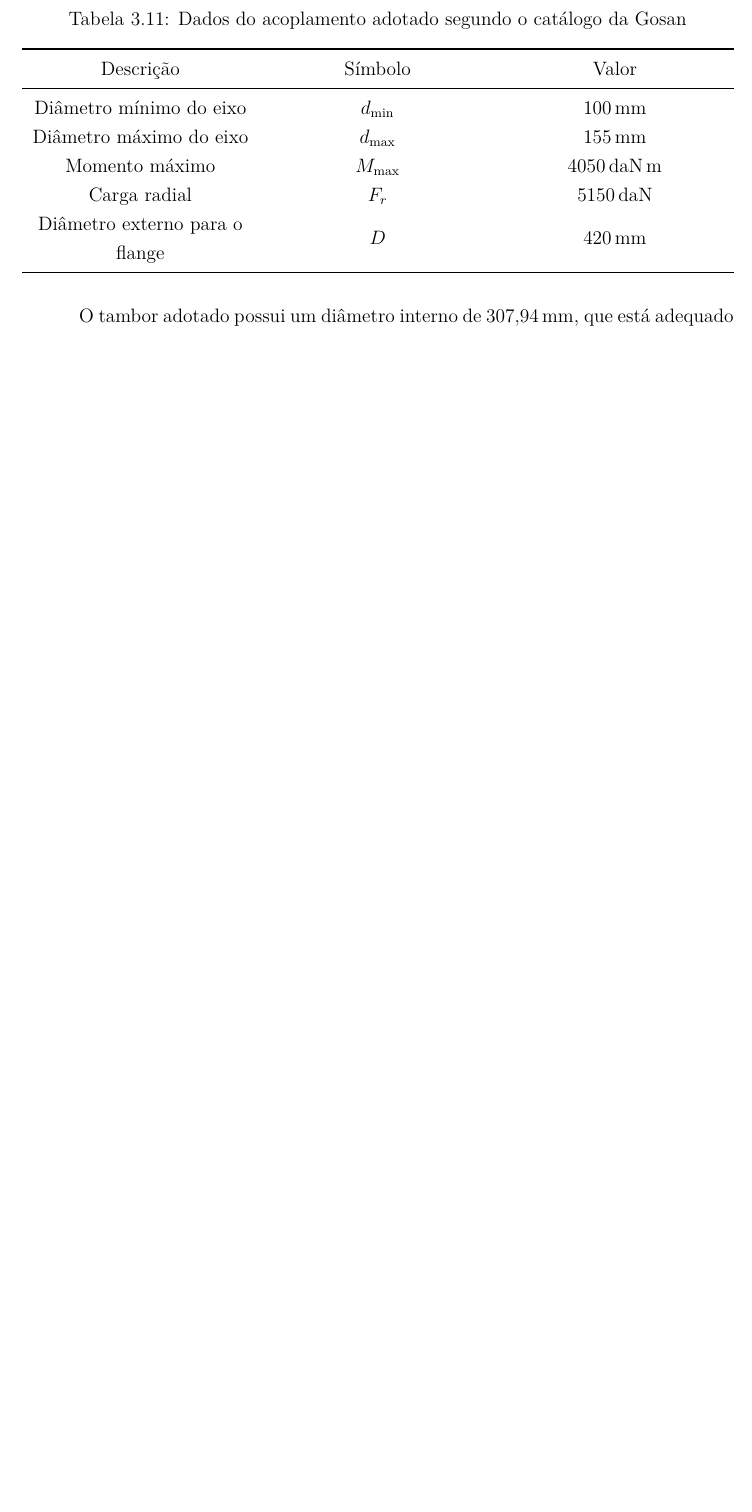
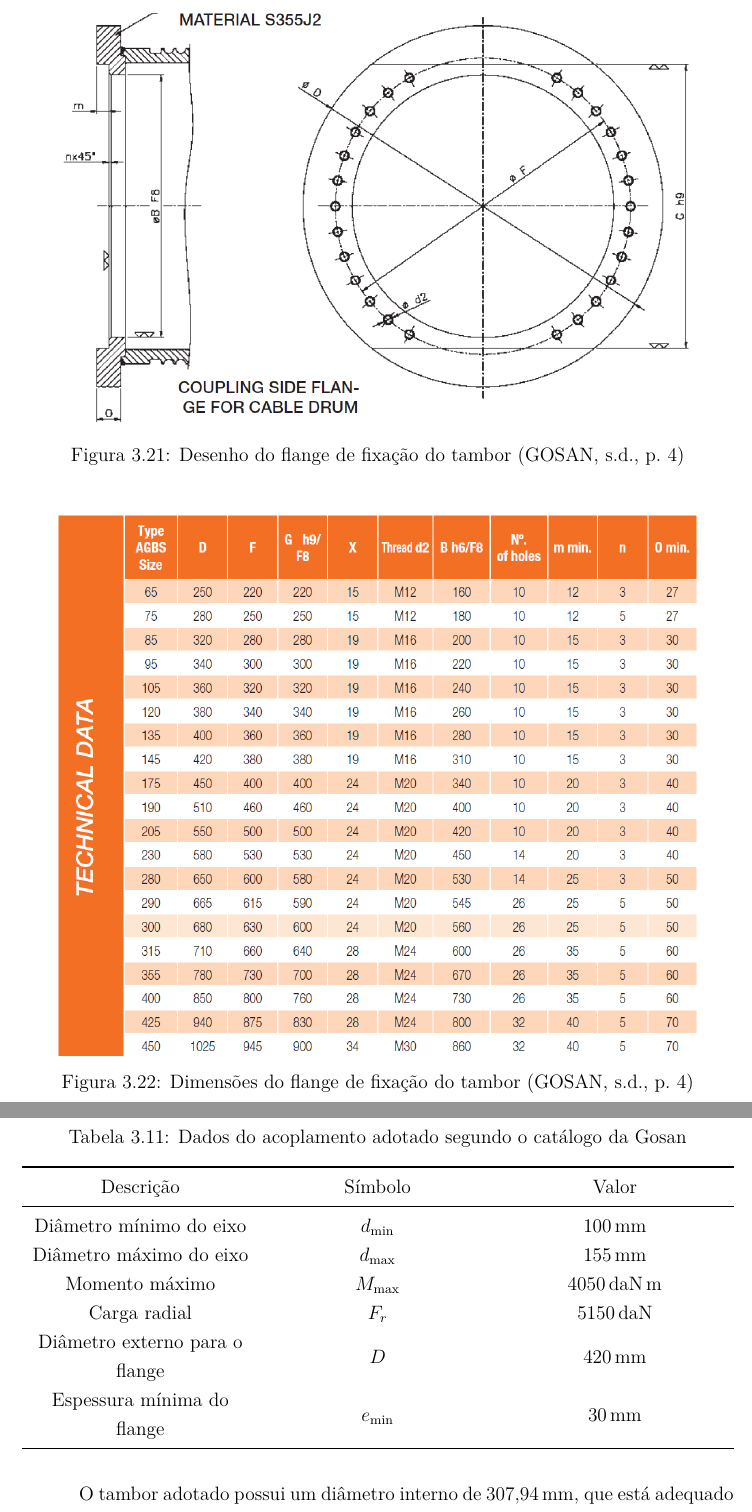
Before and after one commit to AlvaroMFO/memorial_portico_rolante_latex, a LaTeX document (main.tex, which reads content/sections/03_sistema_de_elevacao/sections/15_acoplamento_redutor_tambor/main.tex): part of page 38 of 46 before the commit and two parts of pages 39 and 40 of 48 after it, the two joined at a grey line, cut at the place of the change, the shorter picture padded with empty space. Compiled offline with pdfLaTeX.

Commit message:
Add new images and specifications for flange in elevation system documentation
- Included two new figures illustrating the flange design and dimensions from Gosan's catalog.
- Updated the specifications table to include the minimum flange thickness, enhancing the detail and clarity of the documentation.

```diff
--- a/content/sections/03_sistema_de_elevacao/sections/15_acoplamento_redutor_tambor/main.tex
+++ b/content/sections/03_sistema_de_elevacao/sections/15_acoplamento_redutor_tambor/main.tex
@@ -41,6 +41,20 @@ Com base no catálogo de acoplamentos rígidos da Gosan, selecionou-se um acopla
   \label{fig:catalogo_gosan}
 \end{figure}
 
+\begin{figure}[H]
+  \centering
+  \includegraphics[width=0.9\textwidth]{content/sections/03_sistema_de_elevacao/sections/15_acoplamento_redutor_tambor/images/flange_gosan.png}
+  \caption{Desenho do flange de fixação do tambor \cite[p.~4]{gosan_acoplamentos}}
+  \label{fig:flange_gosan}
+\end{figure}
+
+\begin{figure}[H]
+  \centering
+  \includegraphics[width=0.9\textwidth]{content/sections/03_sistema_de_elevacao/sections/15_acoplamento_redutor_tambor/images/dim_flange_gosan.png}
+  \caption{Dimensões do flange de fixação do tambor \cite[p.~4]{gosan_acoplamentos}}
+  \label{fig:dim_flange_gosan}
+\end{figure}
+
 \begin{table}[H]
   \centering
   \caption{Dados do acoplamento adotado segundo o catálogo da Gosan}
@@ -54,6 +68,7 @@ Com base no catálogo de acoplamentos rígidos da Gosan, selecionou-se um acopla
     Momento máximo                 & $M_{\text{max}}$ & \SI{4050}{\deca\newton\meter} \\
     Carga radial                   & $F_r$            & \SI{5150}{\deca\newton}       \\
     Diâmetro externo para o flange & $D$              & \SI{420}{\milli\meter}        \\
+    Espessura mínima do flange     & $e_{\text{min}}$ & \SI{30}{\milli\meter}         \\
     \bottomrule
   \end{tabularx}
 \end{table}
```
Also changed, not shown: content/sections/03_sistema_de_elevacao/sections/15_acoplamento_redutor_tambor/images/dim_flange_gosan.png (added), content/sections/03_sistema_de_elevacao/sections/15_acoplamento_redutor_tambor/images/flange_gosan.png (added).
